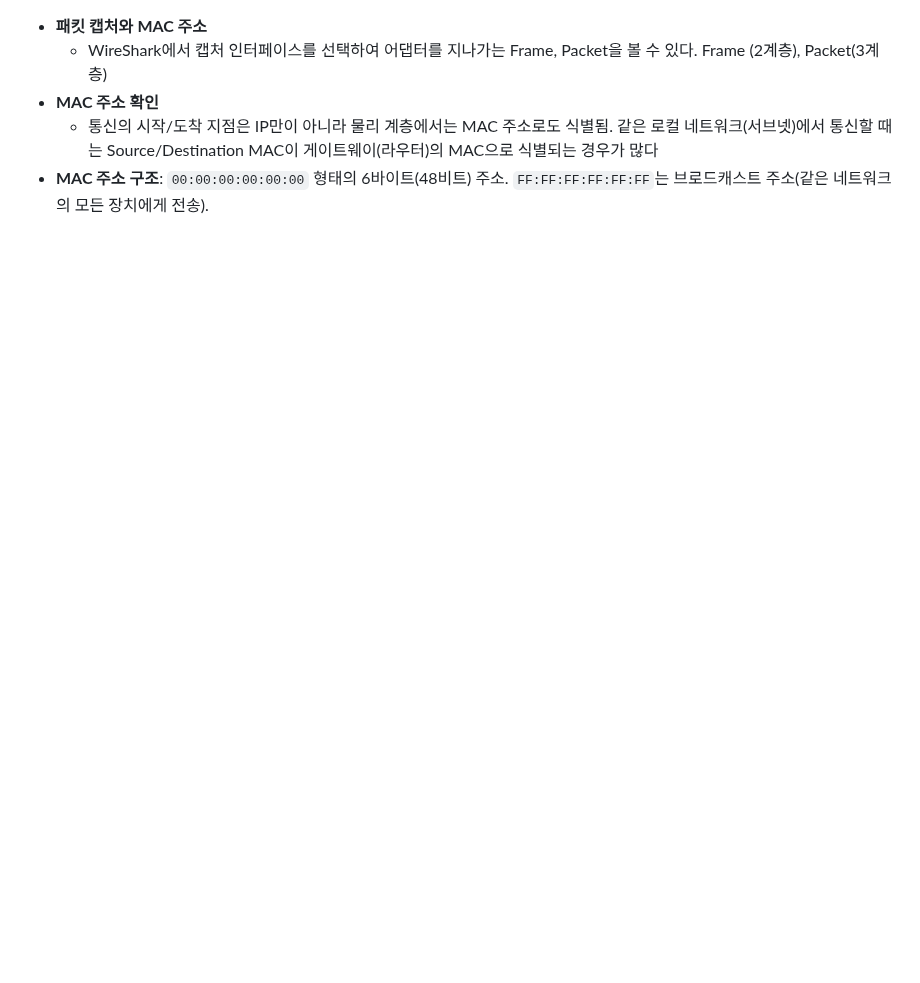
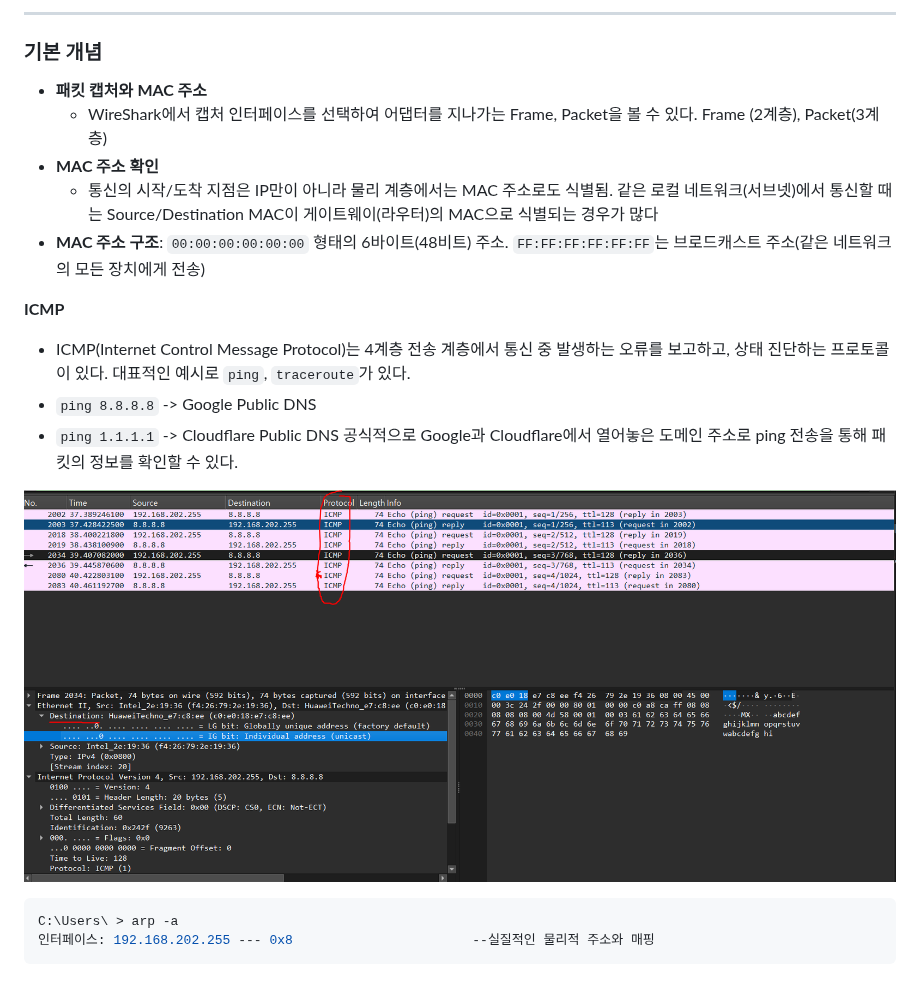
Before and after one commit to moonimax/IOT-Security-Dev, a Markdown page: Network/Wireshark.md, the part around the change. GitHub-like rendering; pictures changed too: Images/icmpping.png (added); blank space fills up the shorter version.

Commit message:
vault backup: 2026-08-03 09:12:33

````diff
--- a/Network/Wireshark.md
+++ b/Network/Wireshark.md
@@ -1,5 +1,24 @@
+
+---
+
+### 기본 개념
+
 - **패킷 캡처와 MAC 주소**
 	- WireShark에서 캡처 인터페이스를 선택하여 어댑터를 지나가는 Frame, Packet을 볼 수 있다. Frame (2계층), Packet(3계층)
 - **MAC 주소 확인**
 	- 통신의 시작/도착 지점은 IP만이 아니라 물리 계층에서는 MAC 주소로도 식별됨. 같은 로컬 네트워크(서브넷)에서 통신할 때는 Source/Destination MAC이 게이트웨이(라우터)의 MAC으로 식별되는 경우가 많다
-- **MAC 주소 구조**: `00:00:00:00:00:00` 형태의 6바이트(48비트) 주소. `FF:FF:FF:FF:FF:FF`는 브로드캐스트 주소(같은 네트워크의 모든 장치에게 전송).
+- **MAC 주소 구조**: `00:00:00:00:00:00` 형태의 6바이트(48비트) 주소. `FF:FF:FF:FF:FF:FF`는 브로드캐스트 주소(같은 네트워크의 모든 장치에게 전송)
+
+
+**ICMP**
+- ICMP(Internet Control Message Protocol)는 4계층 전송 계층에서 통신 중 발생하는 오류를 보고하고, 상태 진단하는 프로토콜이 있다. 대표적인 예시로 `ping`, `traceroute`가 있다.
+- `ping 8.8.8.8` -> Google Public DNS
+- `ping 1.1.1.1` -> Cloudflare Public DNS
+  공식적으로 Google과 Cloudflare에서 열어놓은 도메인 주소로 ping 전송을 통해 패킷의 정보를 확인할 수 있다.
+
+![](../Images/icmpping.png)
+
+```bash
+C:\Users\ > arp -a
+인터페이스: 192.168.202.255 --- 0x8                       --실질적인 물리적 주소와 매핑
+```
````
Also changed, not shown: 1 other file.
